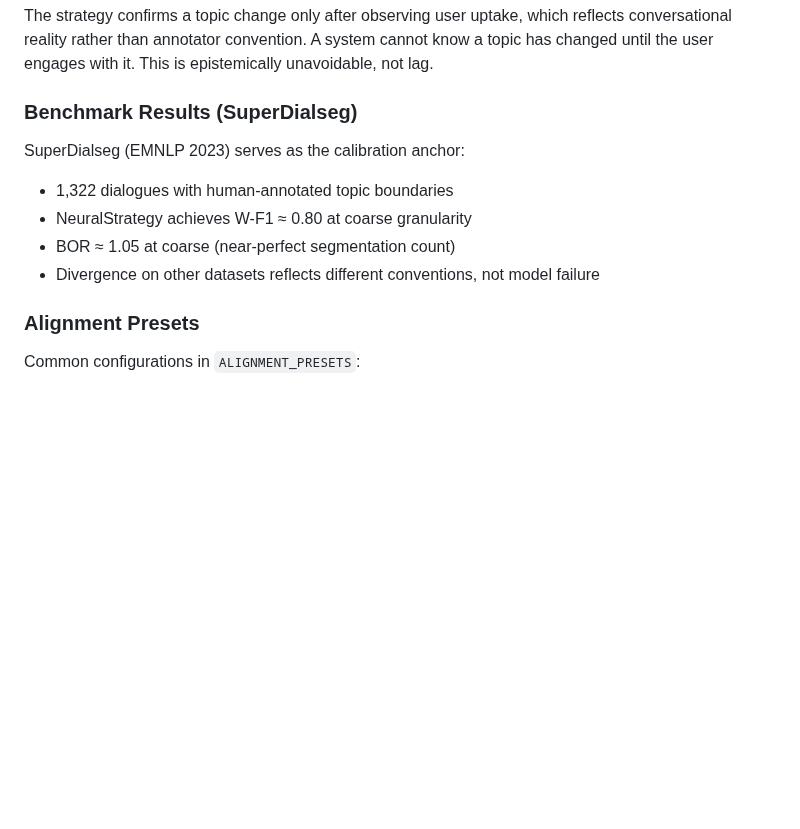
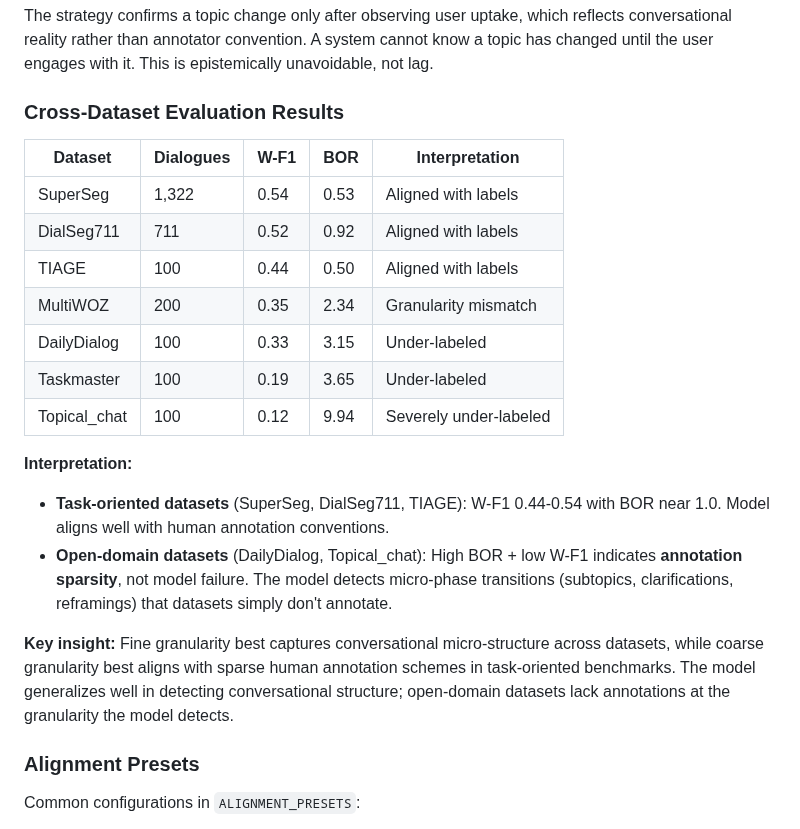
Before and after one commit to mhcoen/episodic, a Markdown page: PROJECT_MEMORY.md, the part around the change. GitHub-like rendering; blank space fills up the shorter version.

Commit message:
Add cross-dataset evaluation results with corrected interpretation
- Reframe low W-F1 on open-domain datasets as annotation sparsity, not model failure
- High BOR indicates model detects real structure that isn't labeled
- Distinguish 'aligned with labels' vs 'under-labeled' vs 'granularity mismatch'
- Fine granularity captures micro-structure; coarse aligns with sparse annotations


Former-commit-id: c7a8b4eadd9a1f1c13b6a8dc35a1727296f9e491

```diff
--- a/PROJECT_MEMORY.md
+++ b/PROJECT_MEMORY.md
@@ -112,12 +112,29 @@ The strategy confirms a topic change only after observing user uptake, which ref
 conversational reality rather than annotator convention. A system cannot know a topic
 has changed until the user engages with it. This is epistemically unavoidable, not lag.
 
-### Benchmark Results (SuperDialseg)
-SuperDialseg (EMNLP 2023) serves as the calibration anchor:
-- 1,322 dialogues with human-annotated topic boundaries
-- NeuralStrategy achieves W-F1 ≈ 0.80 at coarse granularity
-- BOR ≈ 1.05 at coarse (near-perfect segmentation count)
-- Divergence on other datasets reflects different conventions, not model failure
+### Cross-Dataset Evaluation Results
+
+| Dataset | Dialogues | W-F1 | BOR | Interpretation |
+|---------|-----------|------|-----|----------------|
+| SuperSeg | 1,322 | 0.54 | 0.53 | Aligned with labels |
+| DialSeg711 | 711 | 0.52 | 0.92 | Aligned with labels |
+| TIAGE | 100 | 0.44 | 0.50 | Aligned with labels |
+| MultiWOZ | 200 | 0.35 | 2.34 | Granularity mismatch |
+| DailyDialog | 100 | 0.33 | 3.15 | Under-labeled |
+| Taskmaster | 100 | 0.19 | 3.65 | Under-labeled |
+| Topical_chat | 100 | 0.12 | 9.94 | Severely under-labeled |
+
+**Interpretation:**
+- **Task-oriented datasets** (SuperSeg, DialSeg711, TIAGE): W-F1 0.44-0.54 with BOR near 1.0.
+  Model aligns well with human annotation conventions.
+- **Open-domain datasets** (DailyDialog, Topical_chat): High BOR + low W-F1 indicates
+  **annotation sparsity**, not model failure. The model detects micro-phase transitions
+  (subtopics, clarifications, reframings) that datasets simply don't annotate.
+
+**Key insight:** Fine granularity best captures conversational micro-structure across
+datasets, while coarse granularity best aligns with sparse human annotation schemes
+in task-oriented benchmarks. The model generalizes well in detecting conversational
+structure; open-domain datasets lack annotations at the granularity the model detects.
 
 ### Alignment Presets
 Common configurations in `ALIGNMENT_PRESETS`:
```
